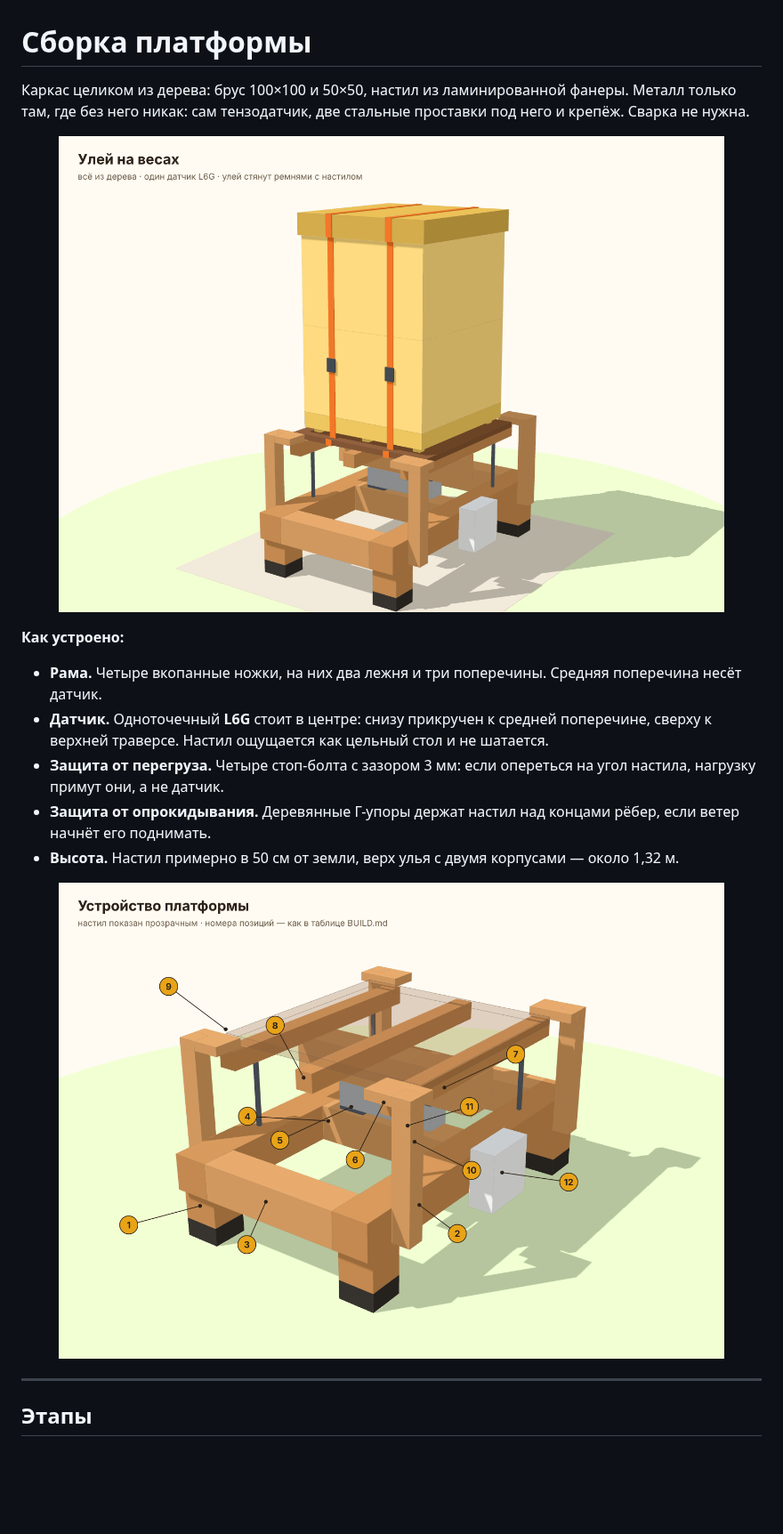
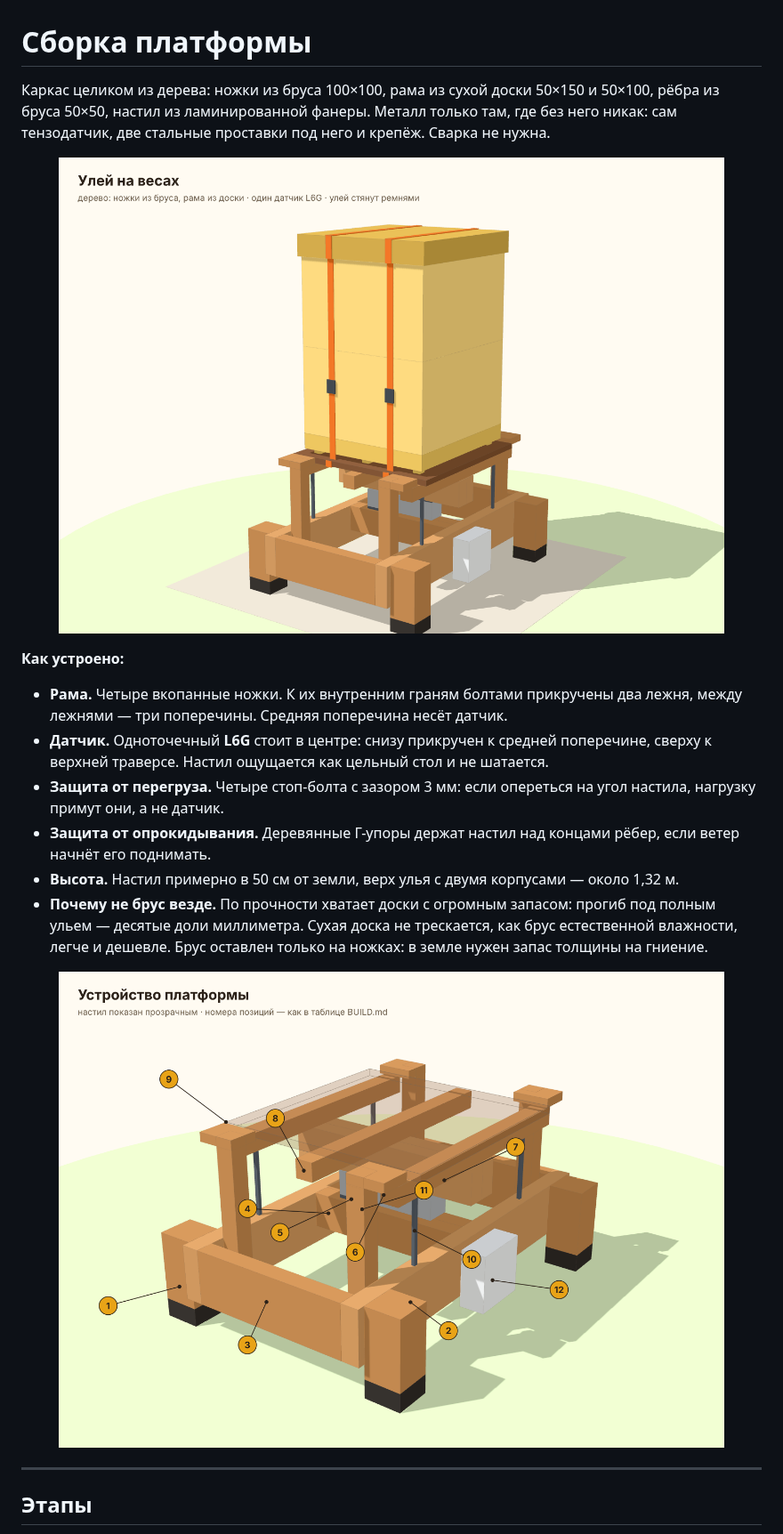
Before and after one commit to Shchegolyaev/hive-scale, a Markdown page: docs/BUILD.md, the part around one of its changes. Shown at 89% size. Rendered like a GitHub page; pictures changed too: docs/img/build-3d.png, docs/img/build-structure.png; blank space fills up the shorter version.

```diff
--- a/docs/BUILD.md
+++ b/docs/BUILD.md
@@ -1,15 +1,16 @@
 # Сборка платформы
 
-Каркас целиком из дерева: брус 100×100 и 50×50, настил из ламинированной фанеры. Металл только там, где без него никак: сам тензодатчик, две стальные проставки под него и крепёж. Сварка не нужна.
+Каркас целиком из дерева: ножки из бруса 100×100, рама из сухой доски 50×150 и 50×100, рёбра из бруса 50×50, настил из ламинированной фанеры. Металл только там, где без него никак: сам тензодатчик, две стальные проставки под него и крепёж. Сварка не нужна.
 
 <p align="center"><img src="img/build-3d.png" alt="Улей на весах — общий вид" width="90%"></p>
 
 **Как устроено:**
-- **Рама.** Четыре вкопанные ножки, на них два лежня и три поперечины. Средняя поперечина несёт датчик.
+- **Рама.** Четыре вкопанные ножки. К их внутренним граням болтами прикручены два лежня, между лежнями — три поперечины. Средняя поперечина несёт датчик.
 - **Датчик.** Одноточечный **L6G** стоит в центре: снизу прикручен к средней поперечине, сверху к верхней траверсе. Настил ощущается как цельный стол и не шатается.
 - **Защита от перегруза.** Четыре стоп-болта с зазором 3 мм: если опереться на угол настила, нагрузку примут они, а не датчик.
 - **Защита от опрокидывания.** Деревянные Г-упоры держат настил над концами рёбер, если ветер начнёт его поднимать.
 - **Высота.** Настил примерно в 50 см от земли, верх улья с двумя корпусами — около 1,32 м.
+- **Почему не брус везде.** По прочности хватает доски с огромным запасом: прогиб под полным ульем — десятые доли миллиметра. Сухая доска не трескается, как брус естественной влажности, легче и дешевле. Брус оставлен только на ножках: в земле нужен запас толщины на гниение.
 
 <p align="center"><img src="img/build-structure.png" alt="Устройство платформы с номерами позиций" width="90%"></p>
 
```
Also changed, not shown: other parts of docs/BUILD.md (+38 -31 lines), README.md (+2 -2 lines), 6 other files.
